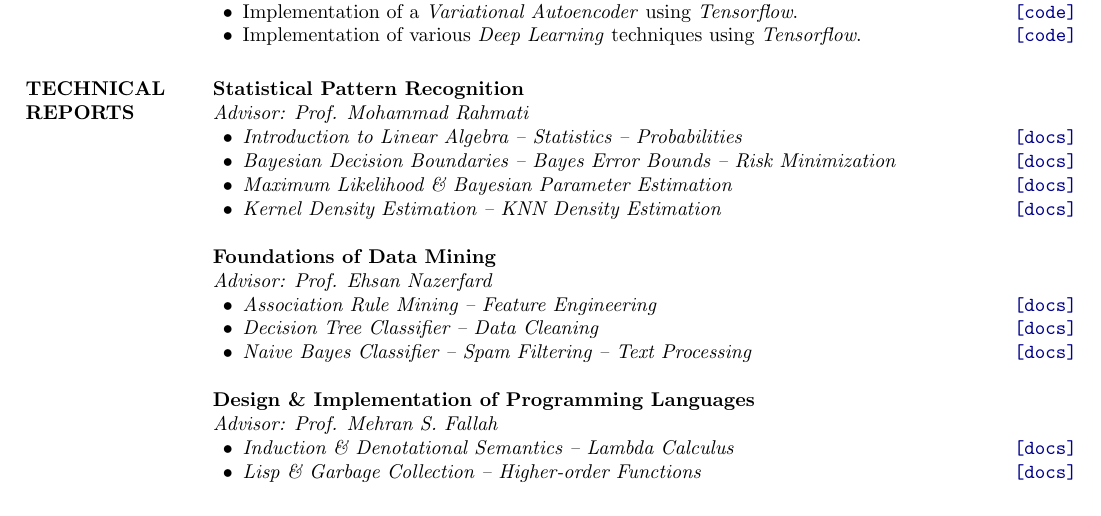
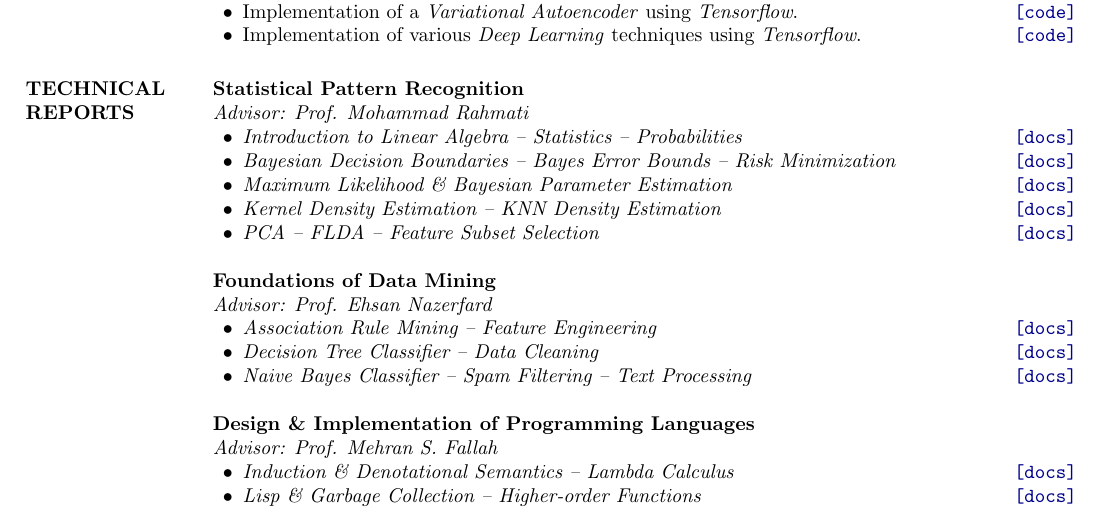
Before and after one commit to aligholamee/RTP, a LaTeX CV (src/assignment-1/cv.tex): part of page 1 of 5, cut so that both start at the same text. Compiled offline with pdfLaTeX.

Commit message:
Updated cv'

```diff
--- a/src/assignment-1/cv.tex
+++ b/src/assignment-1/cv.tex
@@ -131,6 +131,8 @@
 
 
 			\item \textit{Kernel Density Estimation -- KNN Density Estimation} \href{https://github.com/aligholamee/Patterns/raw/master/docs/assignment-4/SPR_9531504_HW4.pdf}{\hfill\UrlFont[docs]}
+
+			\item \textit{PCA -- FLDA -- Feature Subset Selection} \href{https://github.com/aligholamee/Patterns/raw/master/docs/assignment-5/SPR_9531504_HW5.pdf}{\hfill\UrlFont[docs]}
 		\end{innerlist}
 
         \textbf{Foundations of Data Mining}\\
```
Also changed, not shown: src/assignment-1/cv.pdf, 2 other files.
